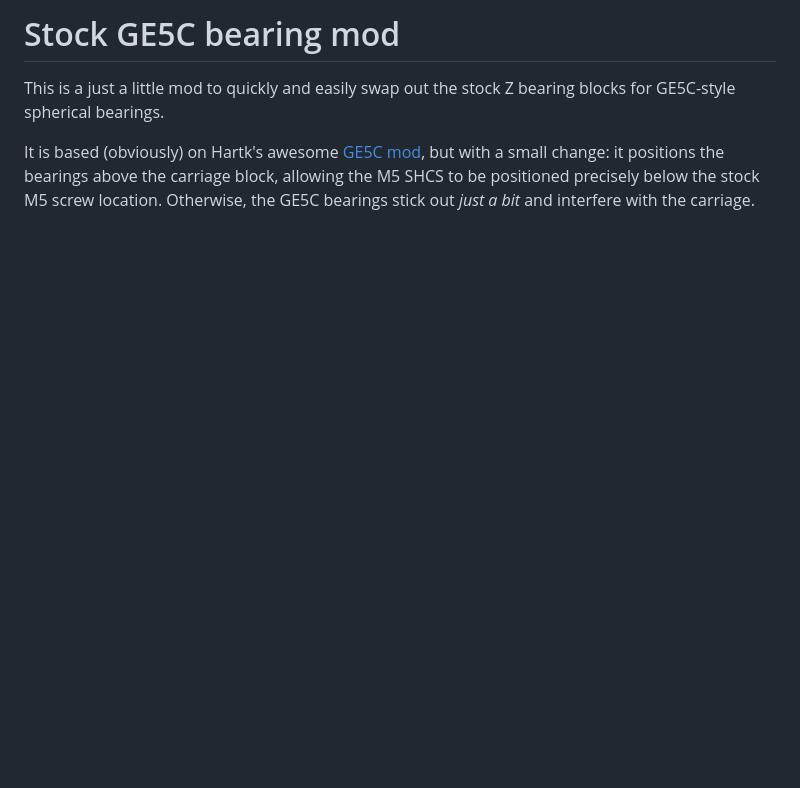
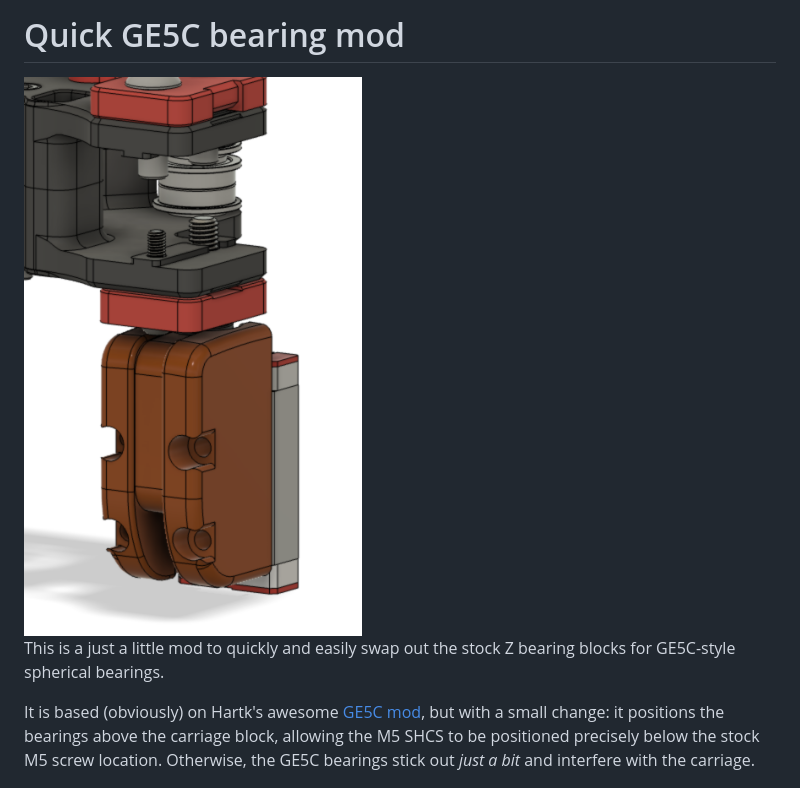
Before and after one commit to tanaes/whopping_Voron_mods, a Markdown page: GE5C/README.md, the part around the change. Drawn GitHub-style; pictures changed too: GE5C/Images/overview.png (added); blank space fills up the shorter version.

Commit message:
added overview image

```diff
--- a/GE5C/README.md
+++ b/GE5C/README.md
@@ -1,4 +1,9 @@
-# Stock GE5C bearing mod
+# Quick GE5C bearing mod
+
+
+<img src="./Images/overview.png" width=400>
+
+
 This is a just a little mod to quickly and easily swap out the stock Z bearing blocks for GE5C-style spherical bearings.
 
 It is based (obviously) on Hartk's awesome [GE5C mod](https://github.com/VoronDesign/VoronUsers/tree/master/printer_mods/hartk1213/Voron2.4_GE5C), but with a small change: it positions the bearings above the carriage block, allowing the M5 SHCS to be positioned precisely below the stock M5 screw location. Otherwise, the GE5C bearings stick out *just a bit* and interfere with the carriage.
```
